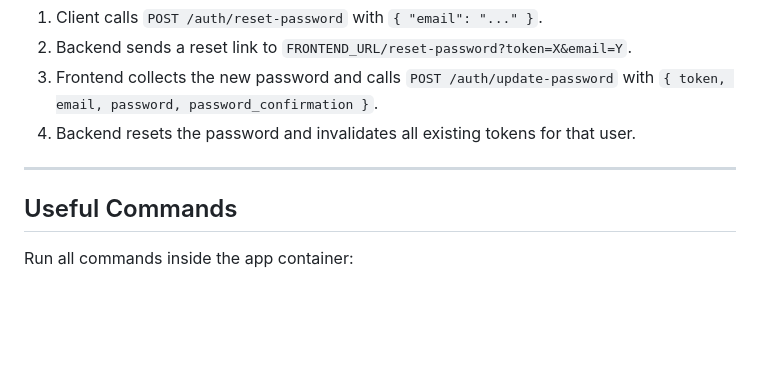
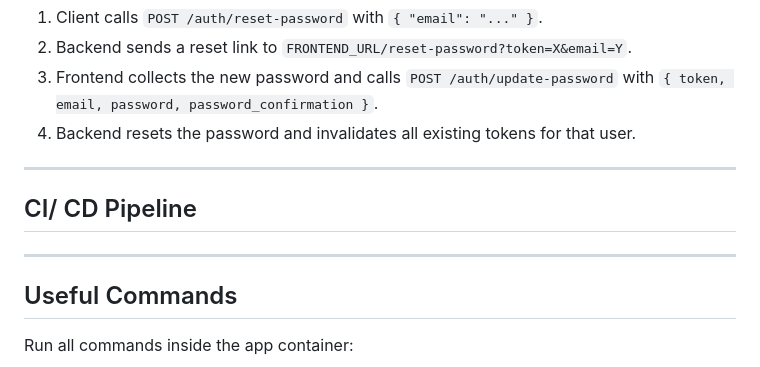
Before and after one commit to robe280804/smart-move-laravel-react, a Markdown page: backend/README.md, the part around the change. Rendered like a GitHub page; blank space fills up the shorter version.

Commit message:
chore: README

```diff
--- a/backend/README.md
+++ b/backend/README.md
@@ -250,6 +250,10 @@ After registration, a `UserRegistration` event is fired which triggers two liste
 
 ---
 
+## CI/ CD Pipeline
+
+---
+
 ## Useful Commands
 
 Run all commands inside the app container:
```
